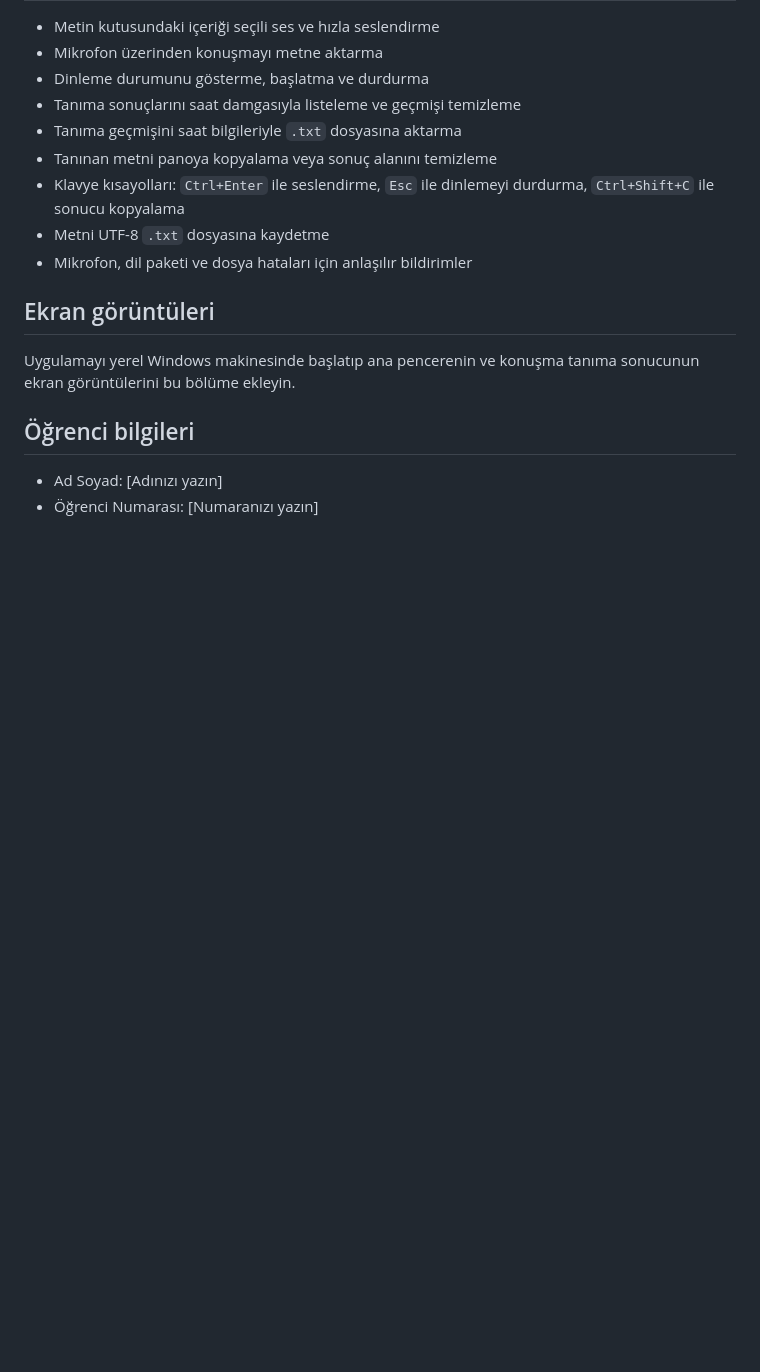
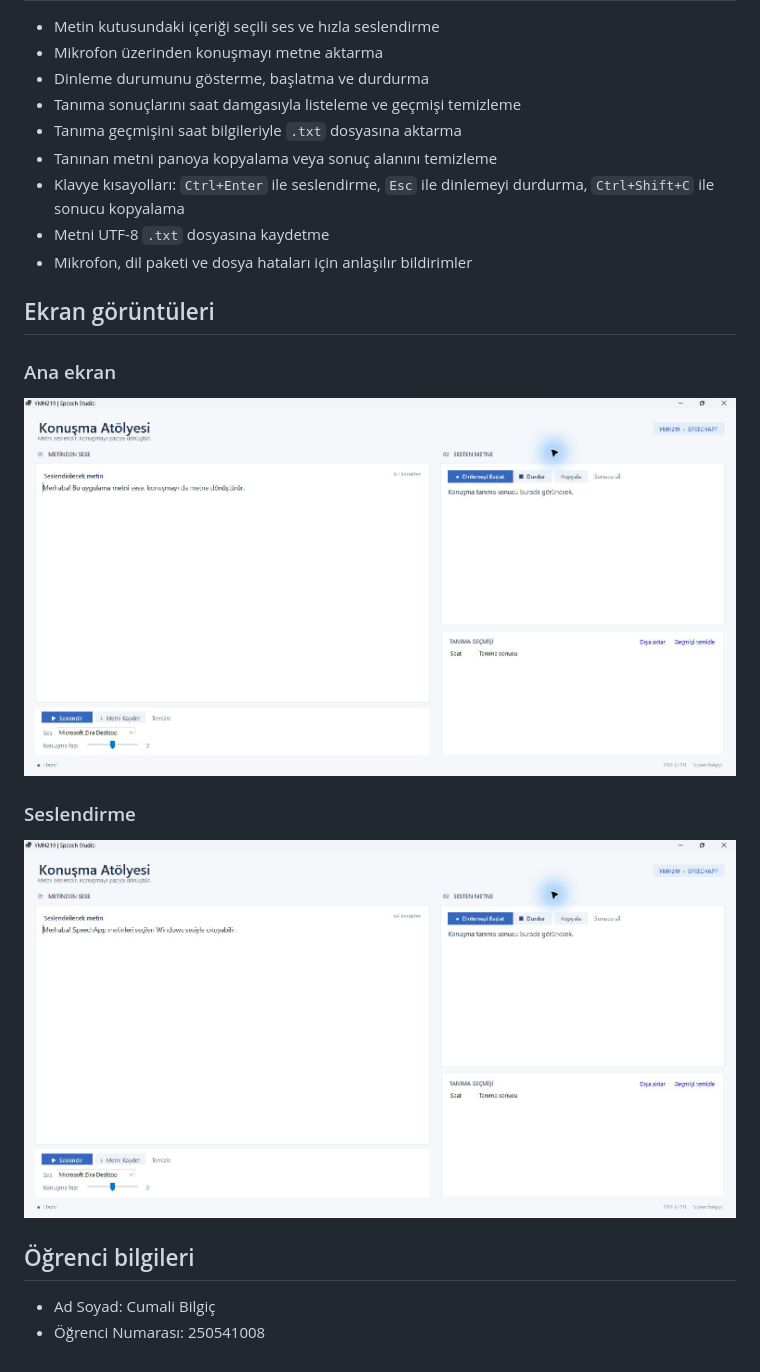
Before and after one commit to cumalibilgic/YMH219-SpeechApp, a Markdown page: README.md, the part around the change. Rendered like a GitHub page; pictures changed too: screenshots/01-ana-ekran.png (added), screenshots/02-seslendirme.png (added); blank space fills up the shorter version.

Commit message:
Öğrenci bilgileri ve ekran görüntülerini ekle

```diff
--- a/README.md
+++ b/README.md
@@ -38,9 +38,15 @@ Metni sol alana yazıp **Seslendir** düğmesine basın. Ses listesinden kurulu
 
 ## Ekran görüntüleri
 
-Uygulamayı yerel Windows makinesinde başlatıp ana pencerenin ve konuşma tanıma sonucunun ekran görüntülerini bu bölüme ekleyin.
+### Ana ekran
+
+![SpeechApp ana ekranı](screenshots/01-ana-ekran.png)
+
+### Seslendirme
+
+![Metinden sese ekranı](screenshots/02-seslendirme.png)
 
 ## Öğrenci bilgileri
 
-- Ad Soyad: [Adınızı yazın]
-- Öğrenci Numarası: [Numaranızı yazın]
+- Ad Soyad: Cumali Bilgiç
+- Öğrenci Numarası: 250541008
```
